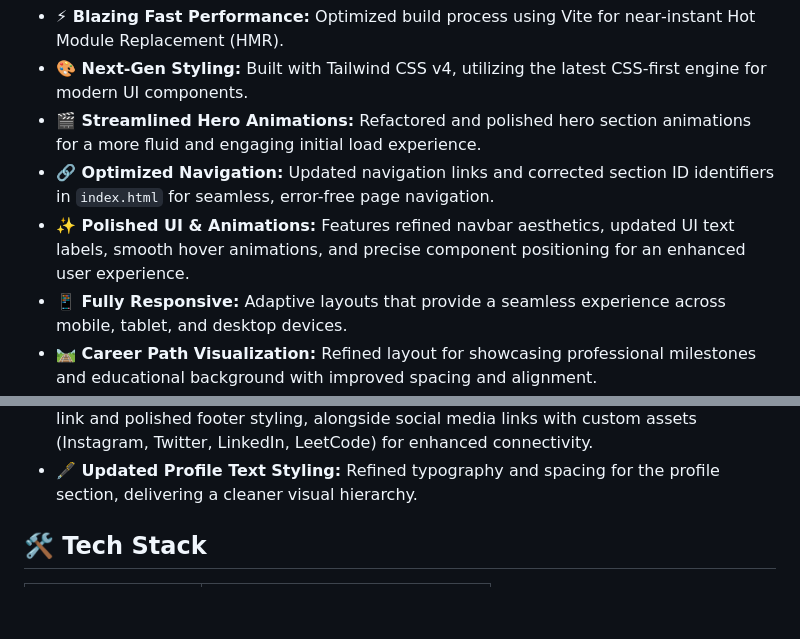
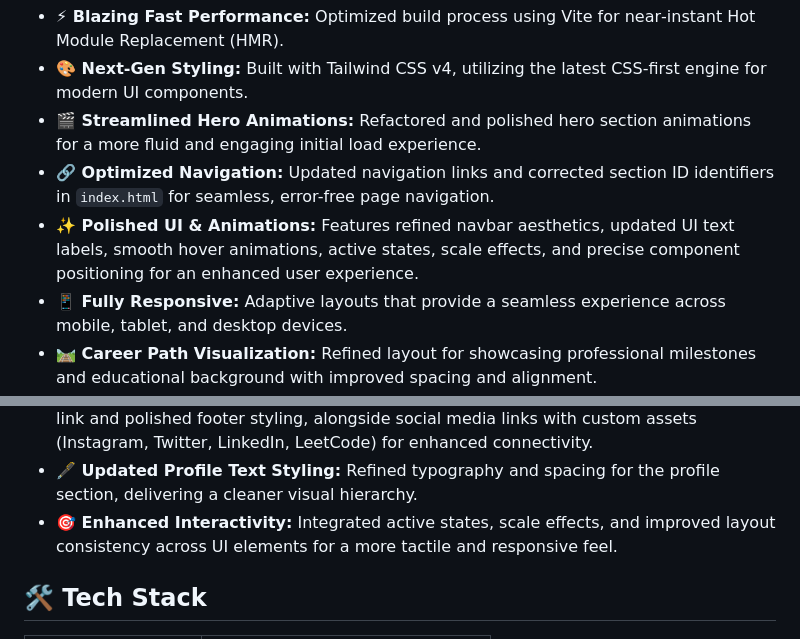
Before and after one commit to Nikhilqwert04/Portfolio-2, a Markdown page: README.md, 2 parts joined by grey strips. Drawn GitHub-style; blank space fills up the shorter version.

Commit message:
chore: auto-update README [skip ci]

```diff
--- a/README.md
+++ b/README.md
@@ -23,7 +23,7 @@ A modern, high-performance developer portfolio designed to showcase technical ex
 - **🎨 Next‑Gen Styling:** Built with Tailwind CSS v4, utilizing the latest CSS‑first engine for modern UI components.
 - **🎬 Streamlined Hero Animations:** Refactored and polished hero section animations for a more fluid and engaging initial load experience.
 - **🔗 Optimized Navigation:** Updated navigation links and corrected section ID identifiers in `index.html` for seamless, error-free page navigation.
-- **✨ Polished UI & Animations:** Features refined navbar aesthetics, updated UI text labels, smooth hover animations, and precise component positioning for an enhanced user experience.
+- **✨ Polished UI & Animations:** Features refined navbar aesthetics, updated UI text labels, smooth hover animations, active states, scale effects, and precise component positioning for an enhanced user experience.
 - **📱 Fully Responsive:** Adaptive layouts that provide a seamless experience across mobile, tablet, and desktop devices.
 - **🛤 Career Path Visualization:** Refined layout for showcasing professional milestones and educational background with improved spacing and alignment.
 - **📦 Asset‑Rich:** Includes a comprehensive library of technology icons (Java, Python, MongoDB, Next.js, Socket.io, etc.) for visual skill representation.
@@ -32,6 +32,7 @@ A modern, high-performance developer portfolio designed to showcase technical ex
 - **👤 About Me Section:** Personal introduction area with custom branding assets, enhancing the portfolio’s narrative.
 - **📞 Interactive Contact & Refined Footer:** Features an interactive contact heading link and polished footer styling, alongside social media links with custom assets (Instagram, Twitter, LinkedIn, LeetCode) for enhanced connectivity.
 - **🖋 Updated Profile Text Styling:** Refined typography and spacing for the profile section, delivering a cleaner visual hierarchy.
+- **🎯 Enhanced Interactivity:** Integrated active states, scale effects, and improved layout consistency across UI elements for a more tactile and responsive feel.
 ## 🛠 Tech Stack
 
 | Technology | Purpose |
```
